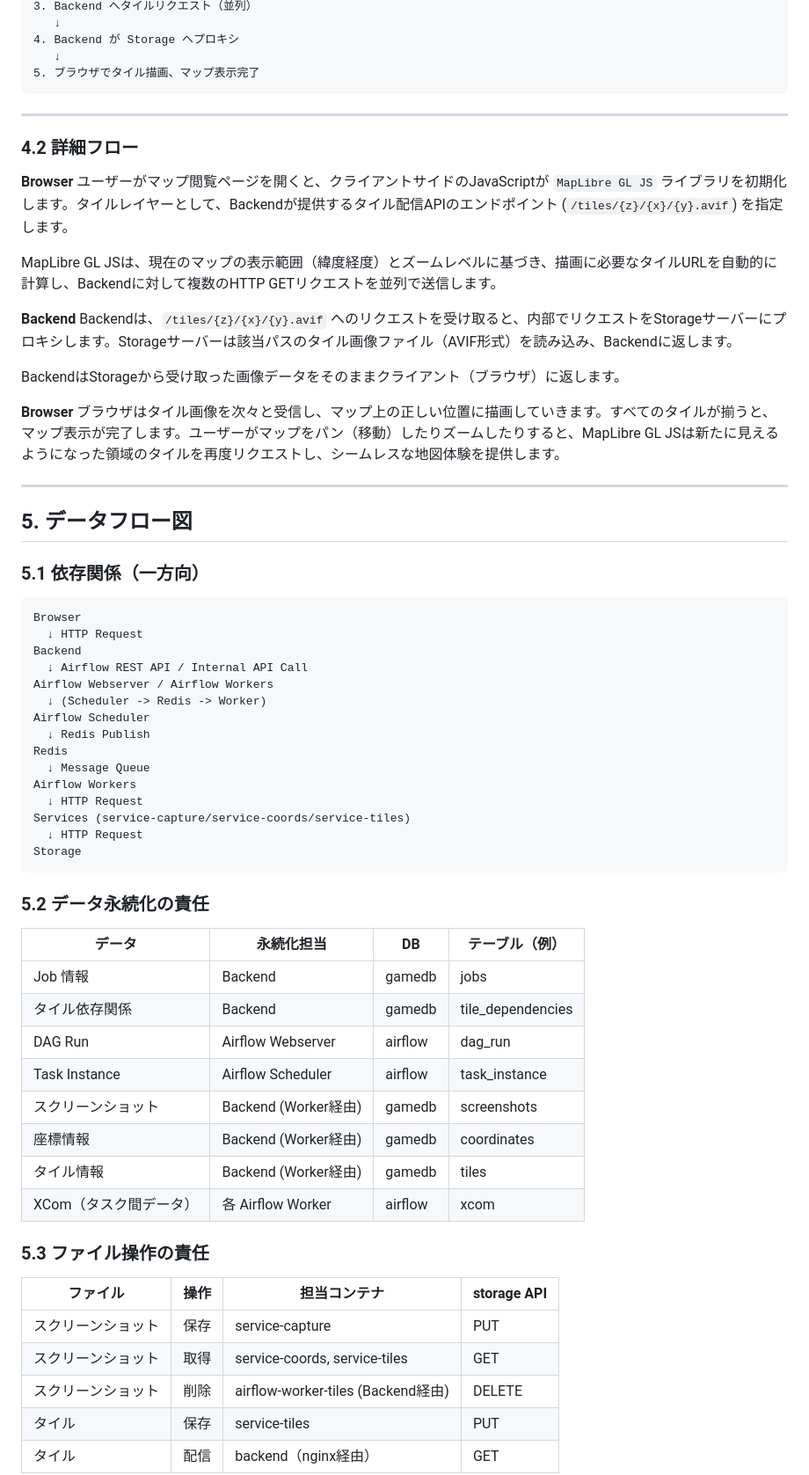
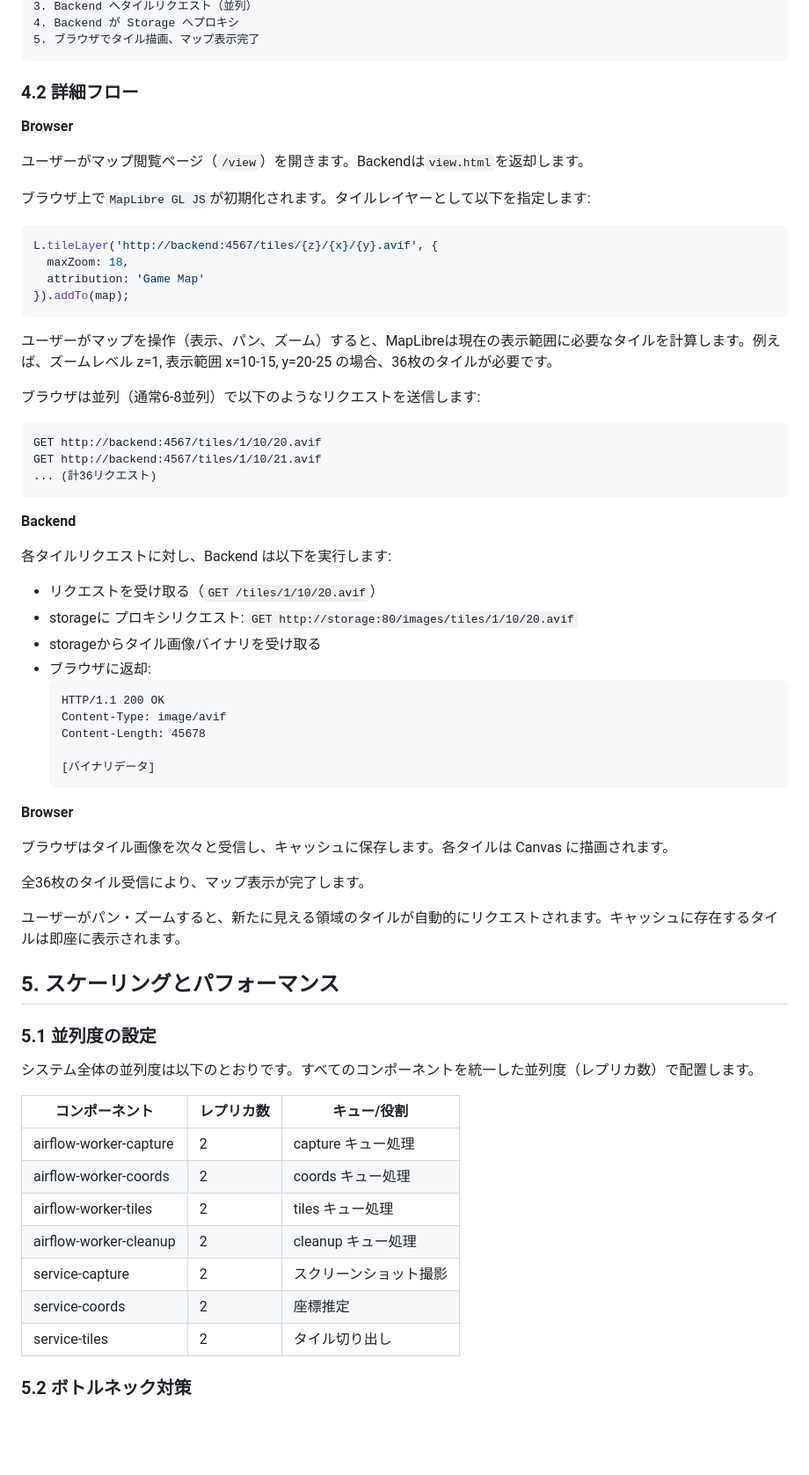
Before and after one commit to soukouki/CityView, a Markdown page: docs/design.md, the part around one of its changes. Shown at 88% size. Rendered like a GitHub page; blank space fills up the shorter version.

````diff
--- a/docs/design.md
+++ b/docs/design.md
@@ -480,71 +650,69 @@ Airflow DAGの実行が完了すると、Backendは該当ジョブのステー
 3. Backend へタイルリクエスト（並列）
-   ↓
 4. Backend が Storage へプロキシ
-   ↓
 5. ブラウザでタイル描画、マップ表示完了
 ```
-
----
 
 ### 4.2 詳細フロー
 
 **Browser**
-ユーザーがマップ閲覧ページを開くと、クライアントサイドのJavaScriptが `MapLibre GL JS` ライブラリを初期化します。タイルレイヤーとして、Backendが提供するタイル配信APIのエンドポイント (`/tiles/{z}/{x}/{y}.avif`) を指定します。
 
-MapLibre GL JSは、現在のマップの表示範囲（緯度経度）とズームレベルに基づき、描画に必要なタイルURLを自動的に計算し、Backendに対して複数のHTTP GETリクエストを並列で送信します。
+ユーザーがマップ閲覧ページ（`/view`）を開きます。Backendは`view.html`を返却します。
+
+ブラウザ上で`MapLibre GL JS`が初期化されます。タイルレイヤーとして以下を指定します:
+```javascript
+L.tileLayer('http://backend:4567/tiles/{z}/{x}/{y}.avif', {
+  maxZoom: 18,
+  attribution: 'Game Map'
+}).addTo(map);
+```
+
+ユーザーがマップを操作（表示、パン、ズーム）すると、MapLibreは現在の表示範囲に必要なタイルを計算します。例えば、ズームレベル z=1, 表示範囲 x=10-15, y=20-25 の場合、36枚のタイルが必要です。
+
+ブラウザは並列（通常6-8並列）で以下のようなリクエストを送信します:
+```
+GET http://backend:4567/tiles/1/10/20.avif
+GET http://backend:4567/tiles/1/10/21.avif
+... (計36リクエスト)
+```
 
 **Backend**
-Backendは、`/tiles/{z}/{x}/{y}.avif` へのリクエストを受け取ると、内部でリクエストをStorageサーバーにプロキシします。Storageサーバーは該当パスのタイル画像ファイル（AVIF形式）を読み込み、Backendに返します。
 
-BackendはStorageから受け取った画像データをそのままクライアント（ブラウザ）に返します。
+各タイルリクエストに対し、Backend は以下を実行します:
+- リクエストを受け取る（`GET /tiles/1/10/20.avif`）
+- storageに プロキシリクエスト: `GET http://storage:80/images/tiles/1/10/20.avif`
+- storageからタイル画像バイナリを受け取る
+- ブラウザに返却:
+  ```
+  HTTP/1.1 200 OK
+  Content-Type: image/avif
+  Content-Length: 45678
+
+  [バイナリデータ]
+  ```
 
 **Browser**
-ブラウザはタイル画像を次々と受信し、マップ上の正しい位置に描画していきます。すべてのタイルが揃うと、マップ表示が完了します。ユーザーがマップをパン（移動）したりズームしたりすると、MapLibre GL JSは新たに見えるようになった領域のタイルを再度リクエストし、シームレスな地図体験を提供します。
 
----
+ブラウザはタイル画像を次々と受信し、キャッシュに保存します。各タイルは Canvas に描画されます。
 
-## 5. データフロー図
+全36枚のタイル受信により、マップ表示が完了します。
 
-### 5.1 依存関係（一方向）
+ユーザーがパン・ズームすると、新たに見える領域のタイルが自動的にリクエストされます。キャッシュに存在するタイルは即座に表示されます。
 
-```
-Browser
-  ↓ HTTP Request
-Backend
-  ↓ Airflow REST API / Internal API Call
-Airflow Webserver / Airflow Workers
-  ↓ (Scheduler -> Redis -> Worker)
-Airflow Scheduler
-  ↓ Redis Publish
-Redis
-  ↓ Message Queue
-Airflow Workers
-  ↓ HTTP Request
-Services (service-capture/service-coords/service-tiles)
-  ↓ HTTP Request
-Storage
-```
+## 5. スケーリングとパフォーマンス
 
-### 5.2 データ永続化の責任
+### 5.1 並列度の設定
 
-| データ | 永続化担当 | DB | テーブル（例） |
-|--------|-----------|-----|----------|
-| Job 情報 | Backend | gamedb | jobs |
-| タイル依存関係 | Backend | gamedb | tile_dependencies |
-| DAG Run | Airflow Webserver | airflow | dag_run |
-| Task Instance | Airflow Scheduler | airflow | task_instance |
-| スクリーンショット | Backend (Worker経由) | gamedb | screenshots |
-| 座標情報 | Backend (Worker経由) | gamedb | coordinates |
-| タイル情報 | Backend (Worker経由) | gamedb | tiles |
-| XCom（タスク間データ） | 各 Airflow Worker | airflow | xcom |
+システム全体の並列度は以下のとおりです。すべてのコンポーネントを統一した並列度（レプリカ数）で配置します。
 
-### 5.3 ファイル操作の責任
+| コンポーネント | レプリカ数 | キュー/役割 |
+|---|---|---|
+| airflow-worker-capture | 2 | capture キュー処理 |
+| airflow-worker-coords | 2 | coords キュー処理 |
+| airflow-worker-tiles | 2 | tiles キュー処理 |
+| airflow-worker-cleanup | 2 | cleanup キュー処理 |
+| service-capture | 2 | スクリーンショット撮影 |
+| service-coords | 2 | 座標推定 |
+| service-tiles | 2 | タイル切り出し |
 
-| ファイル | 操作 | 担当コンテナ | storage API |
-|---------|------|-------------|-------------|
-| スクリーンショット | 保存 | service-capture | PUT |
-| スクリーンショット | 取得 | service-coords, service-tiles | GET |
-| スクリーンショット | 削除 | airflow-worker-tiles (Backend経由) | DELETE |
-| タイル | 保存 | service-tiles | PUT |
-| タイル | 配信 | backend（nginx経由） | GET |
+### 5.2 ボトルネック対策
 
````
Also changed, not shown: other parts of docs/design.md (+342 -205 lines).
